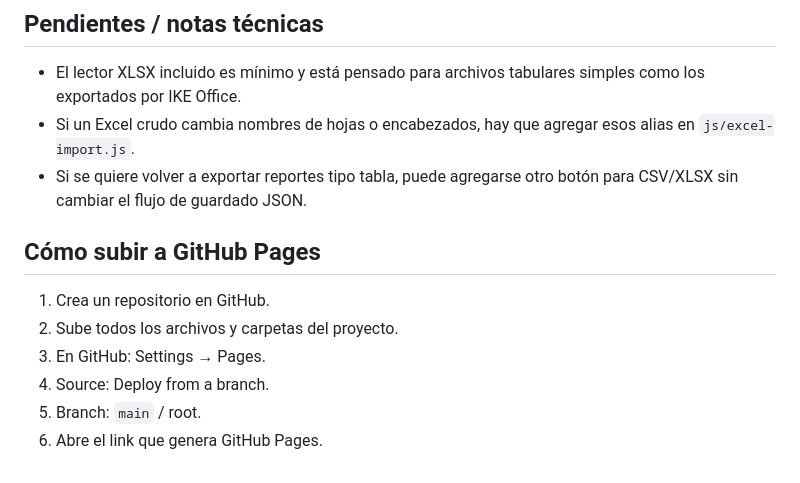
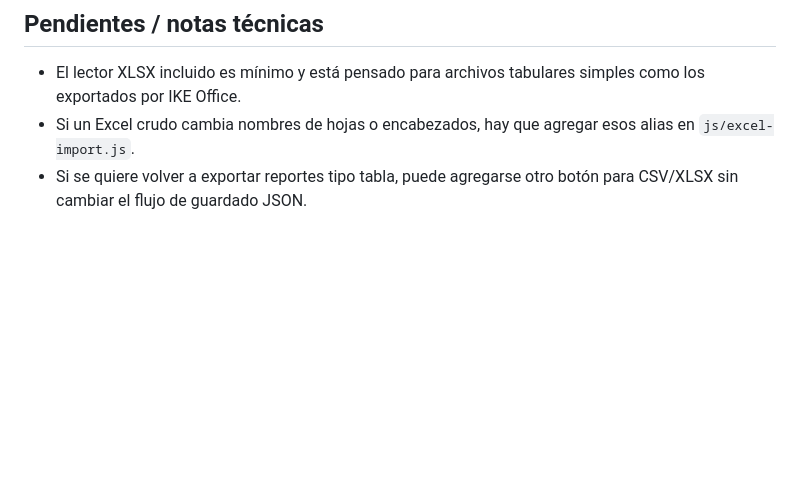
Before and after one commit to MerinoELuis/Pole-Calculator, a Markdown page: README.md, the part around the change. GitHub-like rendering; blank space fills up the shorter version.

Commit message:
Remove GitHub Pages deployment instructions
Removed instructions for deploying to GitHub Pages.

```diff
--- a/README.md
+++ b/README.md
@@ -113,12 +113,3 @@ Abre `index.html` directamente en el navegador.
 - El lector XLSX incluido es mínimo y está pensado para archivos tabulares simples como los exportados por IKE Office.
 - Si un Excel crudo cambia nombres de hojas o encabezados, hay que agregar esos alias en `js/excel-import.js`.
 - Si se quiere volver a exportar reportes tipo tabla, puede agregarse otro botón para CSV/XLSX sin cambiar el flujo de guardado JSON.
-
-## Cómo subir a GitHub Pages
-
-1. Crea un repositorio en GitHub.
-2. Sube todos los archivos y carpetas del proyecto.
-3. En GitHub: Settings → Pages.
-4. Source: Deploy from a branch.
-5. Branch: `main` / root.
-6. Abre el link que genera GitHub Pages.
```
